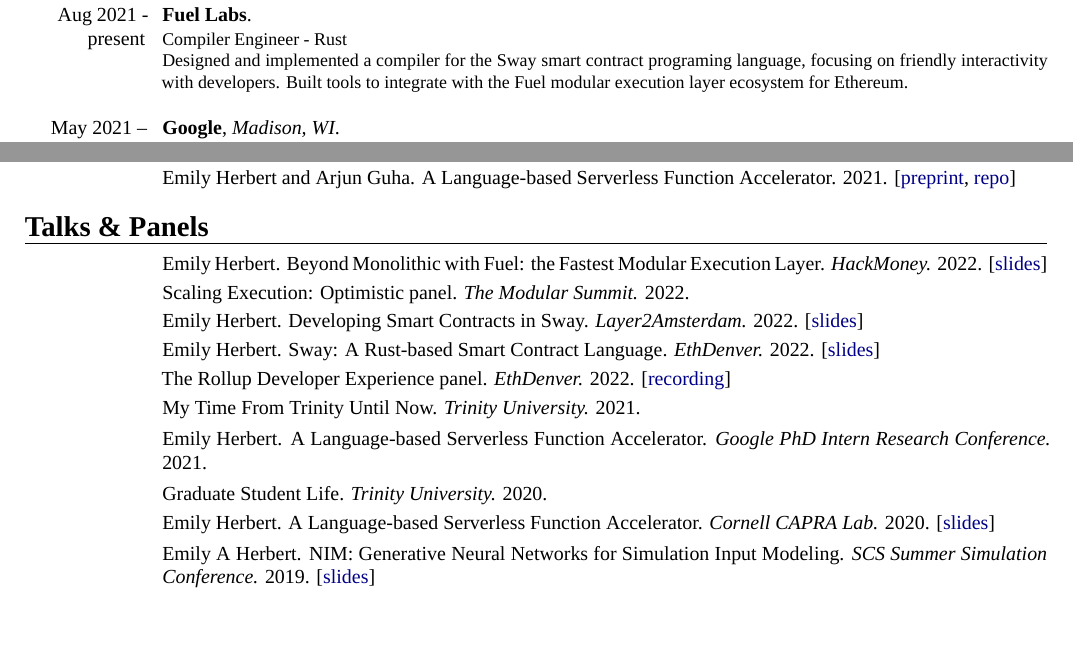
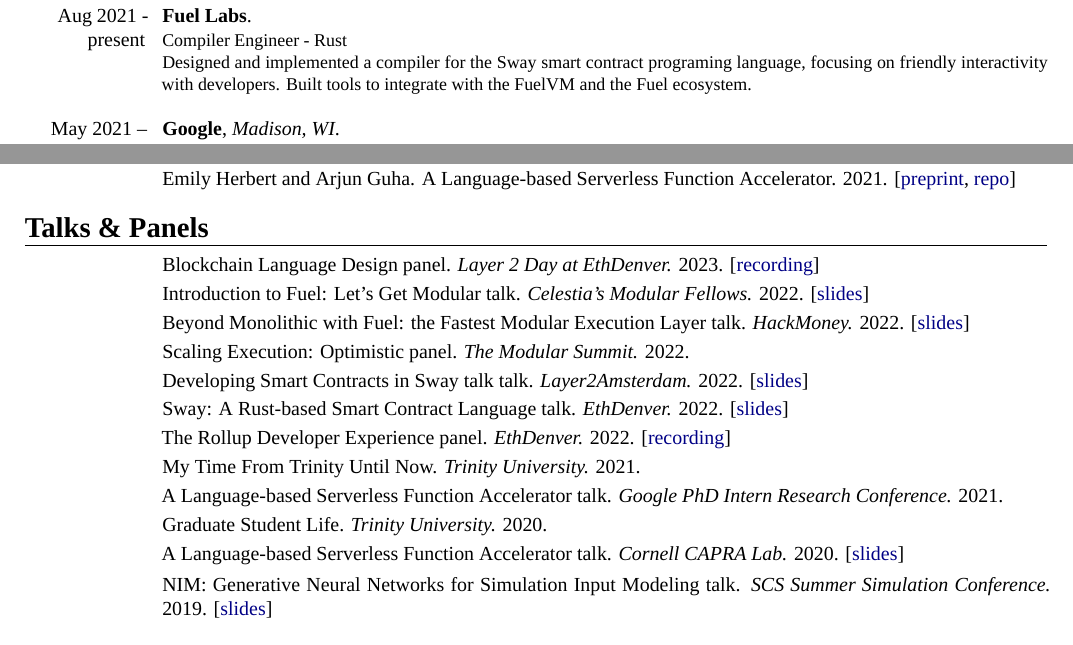
Before and after one commit to emilyaherbert/wiki, a LaTeX CV (cv/cv.tex, which reads cv/parts/talks_panels.tex, cv/parts/work_experience.tex): two parts of pages 1 and 2 of 3 before the commit and two parts of pages 1 and 2 of 2 after it, joined at a grey line, cut so that both start at the same text. The pictures show the PDF file cv/cv.pdf that the author committed with the source.

Commit message:
Update CV too.

```diff
--- a/cv/parts/talks_panels.tex
+++ b/cv/parts/talks_panels.tex
@@ -1,7 +1,19 @@
 \section{Talks \& Panels}
 
 \cvitem{}{
-Emily Herbert. Beyond Monolithic with Fuel: the Fastest Modular Execution Layer.
+Blockchain Language Design panel.
+\textit{Layer 2 Day at EthDenver.} 2023.
+[\href{https://youtu.be/cH4BNwwZLv0?t=74}{{\color{navyblue}recording}}]
+}
+
+\cvitem{}{
+Introduction to Fuel: Let's Get Modular talk.
+\textit{Celestia's Modular Fellows.} 2022.
+[\href{https://emilyaherbert.github.io/wiki/talks/2022/ModularFellows/}{{\color{navyblue}slides}}]
+}
+
+\cvitem{}{
+Beyond Monolithic with Fuel: the Fastest Modular Execution Layer talk.
 \textit{HackMoney.} 2022.
 [\href{https://emilyaherbert.github.io/wiki/talks/2022/HackMoney/}{{\color{navyblue}slides}}]
 }
@@ -12,13 +24,13 @@
 }
 
 \cvitem{}{
-Emily Herbert. Developing Smart Contracts in Sway.
+Developing Smart Contracts in Sway talk talk.
 \textit{Layer2Amsterdam.} 2022.
 [\href{https://emilyaherbert.github.io/wiki/talks/2022/Layer2Amsterdam/slides.pdf}{{\color{navyblue}slides}}]
 }
 
 \cvitem{}{
-Emily Herbert. Sway: A Rust-based Smart Contract Language.
+Sway: A Rust-based Smart Contract Language talk.
 \textit{EthDenver.} 2022.
 [\href{https://emilyaherbert.github.io/wiki/talks/2022/EthDenver/}{{\color{navyblue}slides}}]
 }
@@ -33,7 +45,7 @@
 My Time From Trinity Until Now. \textit{Trinity University.} 2021.}
 
 \cvitem{}{
-Emily Herbert. A Language-based Serverless Function Accelerator.
+A Language-based Serverless Function Accelerator talk.
 \textit{Google PhD Intern Research Conference.} 2021.
 }
 
@@ -41,13 +53,13 @@
 Graduate Student Life. \textit{Trinity University.} 2020.}
 
 \cvitem{}{
-Emily Herbert. A Language-based Serverless Function Accelerator. \textit{Cornell
-CAPRA Lab.} 2020.
+A Language-based Serverless Function Accelerator talk.
+\textit{Cornell CAPRA Lab.} 2020.
 [\href{https://emilyaherbert.github.io/wiki/talks/2020/cornell-capra-lab.pdf}{{\color{navyblue}slides}}]
 }
 
 \cvitem{}{
-Emily A Herbert. NIM: Generative Neural Networks for Simulation Input Modeling.
+NIM: Generative Neural Networks for Simulation Input Modeling talk.
 \textit{SCS Summer Simulation Conference.} 2019.
 [\href{https://emilyaherbert.github.io/wiki/talks/2019/summer-sim.pdf}{{\color{navyblue}slides}}]
 }
--- a/cv/parts/work_experience.tex
+++ b/cv/parts/work_experience.tex
@@ -7,8 +7,7 @@
 {Compiler Engineer - Rust
 \newline{Designed and implemented a compiler for the Sway smart contract
 programing language, focusing on friendly interactivity with developers.
-Built tools to integrate with the Fuel modular execution layer ecosystem
-for Ethereum.}
+Built tools to integrate with the FuelVM and the Fuel ecosystem.}
 \newline{}
 }
 
```
Also changed, not shown: cv/cv.tex (+1 -0 lines), cv/cv.pdf.
